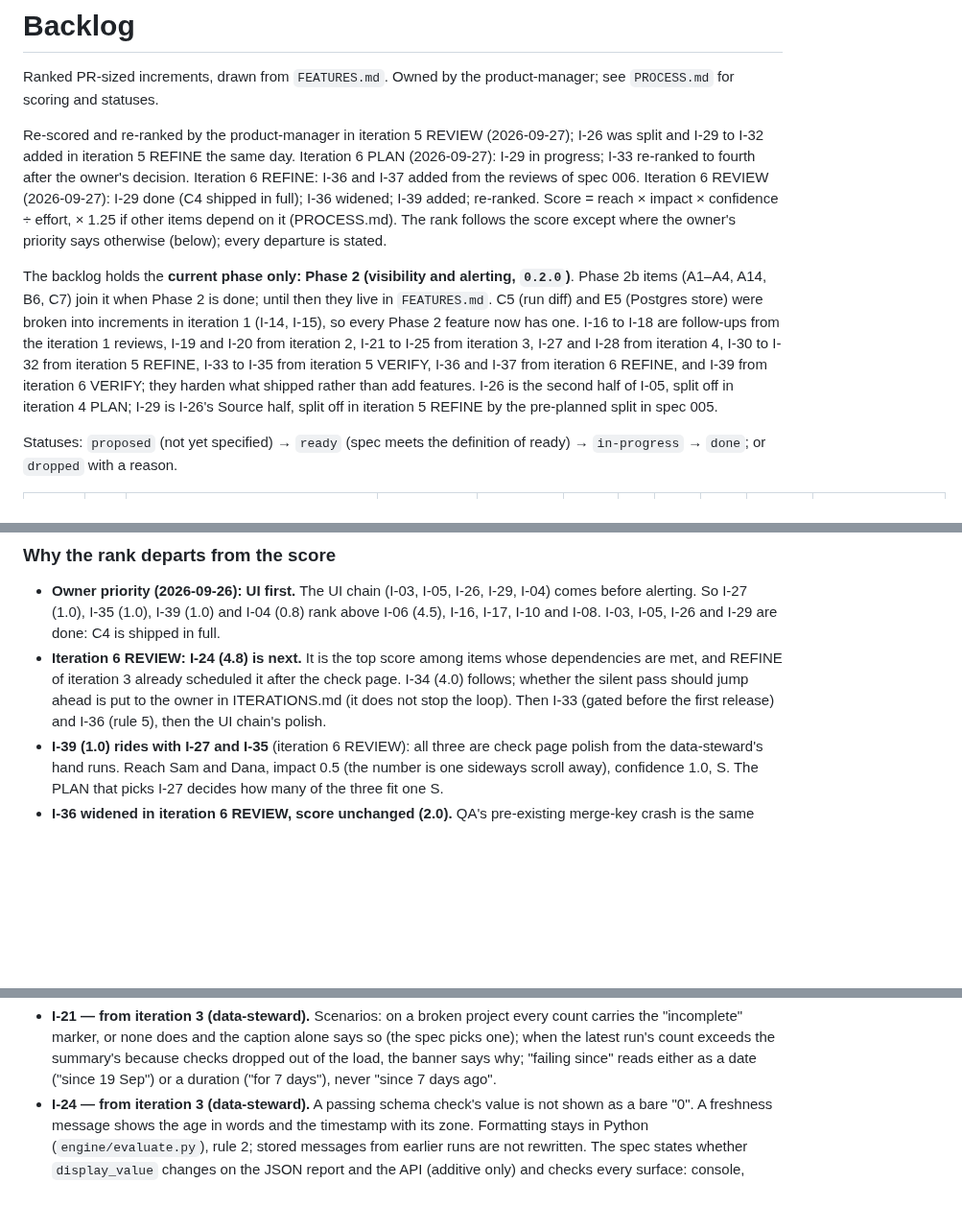
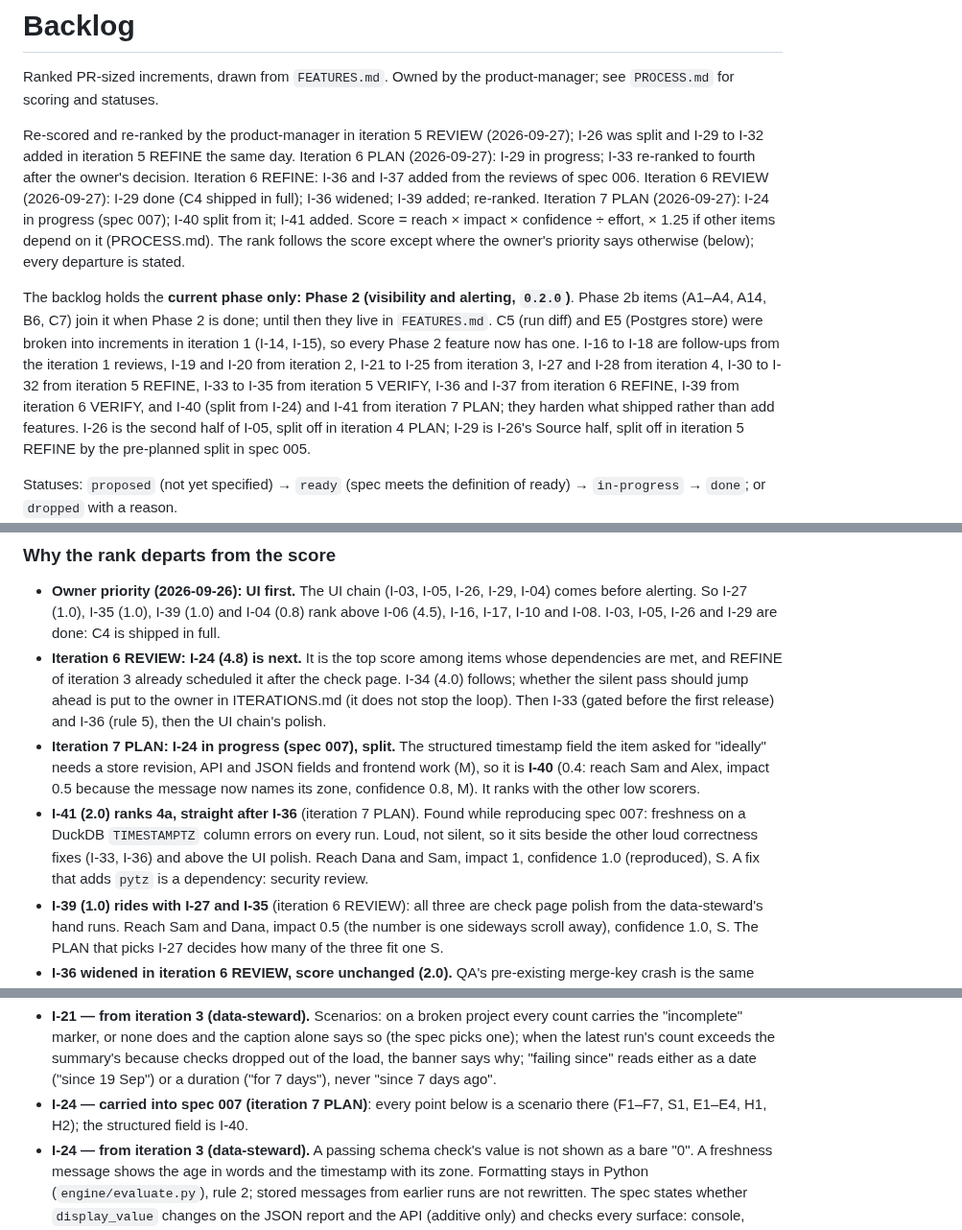
Before and after one commit to geoffkoh/tablewatch, a Markdown page: docs/product/BACKLOG.md, 3 parts joined by grey strips. Shown at 96% size. Drawn GitHub-style; blank space fills up the shorter version.

Commit message:
Spec 007: readable values and messages (planned)
Co-Authored-By: Claude Opus 5.5 <noreply@anthropic.com>

```diff
--- a/docs/product/BACKLOG.md
+++ b/docs/product/BACKLOG.md
@@ -8,7 +8,8 @@ Re-scored and re-ranked by the product-manager in iteration 5 REVIEW
 the same day. Iteration 6 PLAN (2026-09-27): I-29 in progress; I-33
 re-ranked to fourth after the owner's decision. Iteration 6 REFINE: I-36 and I-37
 added from the reviews of spec 006. Iteration 6 REVIEW (2026-09-27): I-29
-done (C4 shipped in full); I-36 widened; I-39 added; re-ranked. Score = reach × impact × confidence ÷ effort, × 1.25 if other
+done (C4 shipped in full); I-36 widened; I-39 added; re-ranked. Iteration 7 PLAN (2026-09-27): I-24
+in progress (spec 007); I-40 split from it; I-41 added. Score = reach × impact × confidence ÷ effort, × 1.25 if other
 items depend on it (PROCESS.md). The rank follows the score except where
 the owner's priority says otherwise (below); every departure is stated.
 
@@ -20,7 +21,8 @@ every Phase 2 feature now has one. I-16 to I-18 are follow-ups from the
 iteration 1 reviews, I-19 and I-20 from iteration 2, I-21 to I-25 from
 iteration 3, I-27 and I-28 from iteration 4, I-30 to I-32 from
 iteration 5 REFINE, I-33 to I-35 from iteration 5 VERIFY, I-36 and I-37 from iteration 6
-REFINE, and I-39 from iteration 6 VERIFY; they harden
+REFINE, I-39 from iteration 6 VERIFY, and I-40 (split from I-24) and I-41 from iteration 7
+PLAN; they harden
 what shipped rather than add features.
 I-26 is the second half of I-05, split off in iteration 4 PLAN; I-29 is
 I-26's Source half, split off in iteration 5 REFINE by the pre-planned
@@ -82,6 +86,17 @@ definition of ready) → `in-progress` → `done`; or `dropped` with a reason.
   silent pass should jump ahead is put to the owner in ITERATIONS.md
   (it does not stop the loop). Then I-33 (gated before the first
   release) and I-36 (rule 5), then the UI chain's polish.
+- **Iteration 7 PLAN: I-24 in progress (spec 007), split.** The
+  structured timestamp field the item asked for "ideally" needs a store
+  revision, API and JSON fields and frontend work (M), so it is **I-40**
+  (0.4: reach Sam and Alex, impact 0.5 because the message now names its
+  zone, confidence 0.8, M). It ranks with the other low scorers.
+- **I-41 (2.0) ranks 4a, straight after I-36** (iteration 7 PLAN).
+  Found while reproducing spec 007: freshness on a DuckDB `TIMESTAMPTZ`
+  column errors on every run. Loud, not silent, so it sits beside the
+  other loud correctness fixes (I-33, I-36) and above the UI polish.
+  Reach Dana and Sam, impact 1, confidence 1.0 (reproduced), S. A fix
+  that adds `pytz` is a dependency: security review.
 - **I-39 (1.0) rides with I-27 and I-35** (iteration 6 REVIEW): all
   three are check page polish from the data-steward's hand runs. Reach
   Sam and Dana, impact 0.5 (the number is one sideways scroll away),
@@ -422,6 +437,9 @@ these as acceptance scenarios.
   count exceeds the summary's because checks dropped out of the load, the
   banner says why; "failing since" reads either as a date ("since 19 Sep")
   or a duration ("for 7 days"), never "since 7 days ago".
+- **I-24 — carried into spec 007 (iteration 7 PLAN)**: every point
+  below is a scenario there (F1–F7, S1, E1–E4, H1, H2); the structured
+  field is I-40.
 - **I-24 — from iteration 3 (data-steward).** A passing schema check's
   value is not shown as a bare "0". A freshness message shows the age in
   words and the timestamp with its zone. Formatting stays in Python
```
Also changed, not shown: other parts of docs/product/BACKLOG.md (+3 -1 lines), 1 other file.
